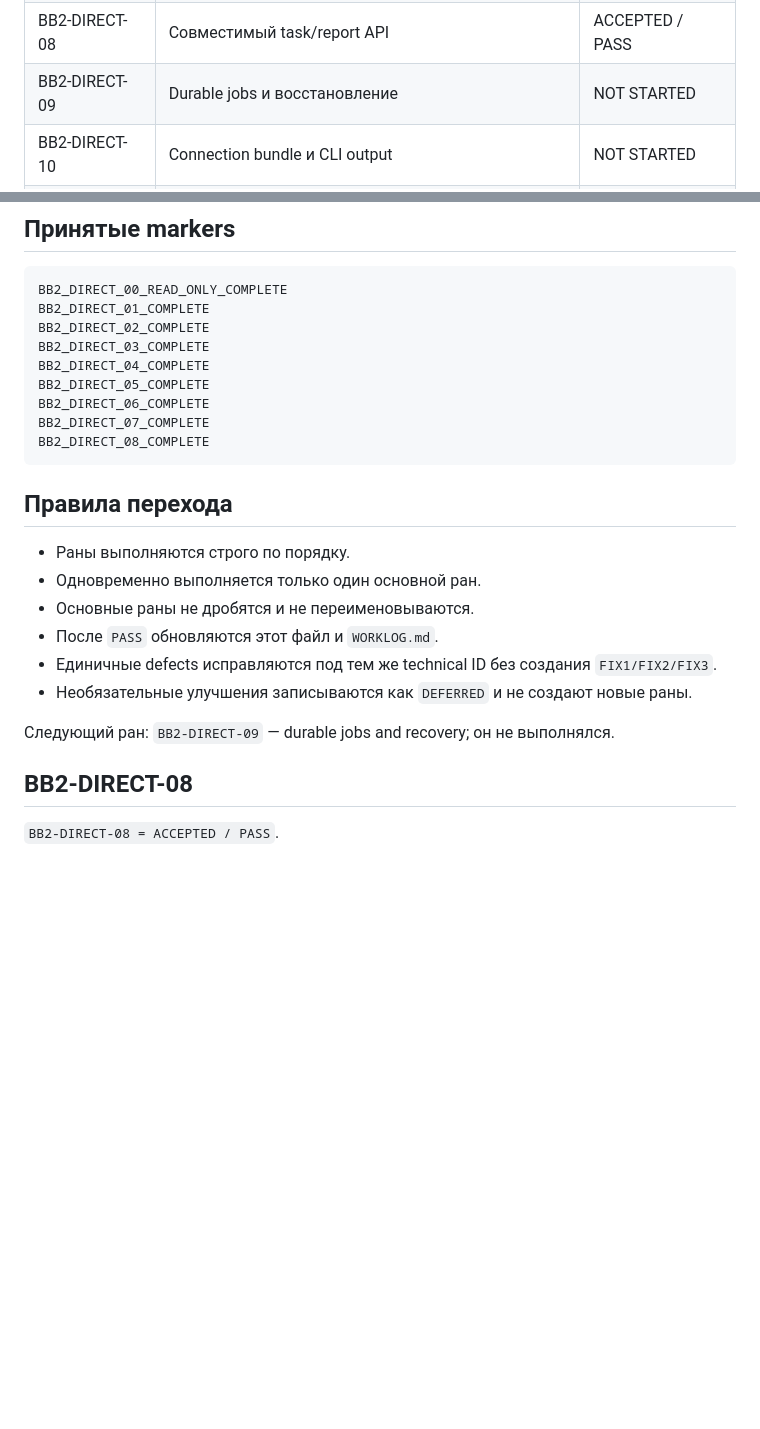
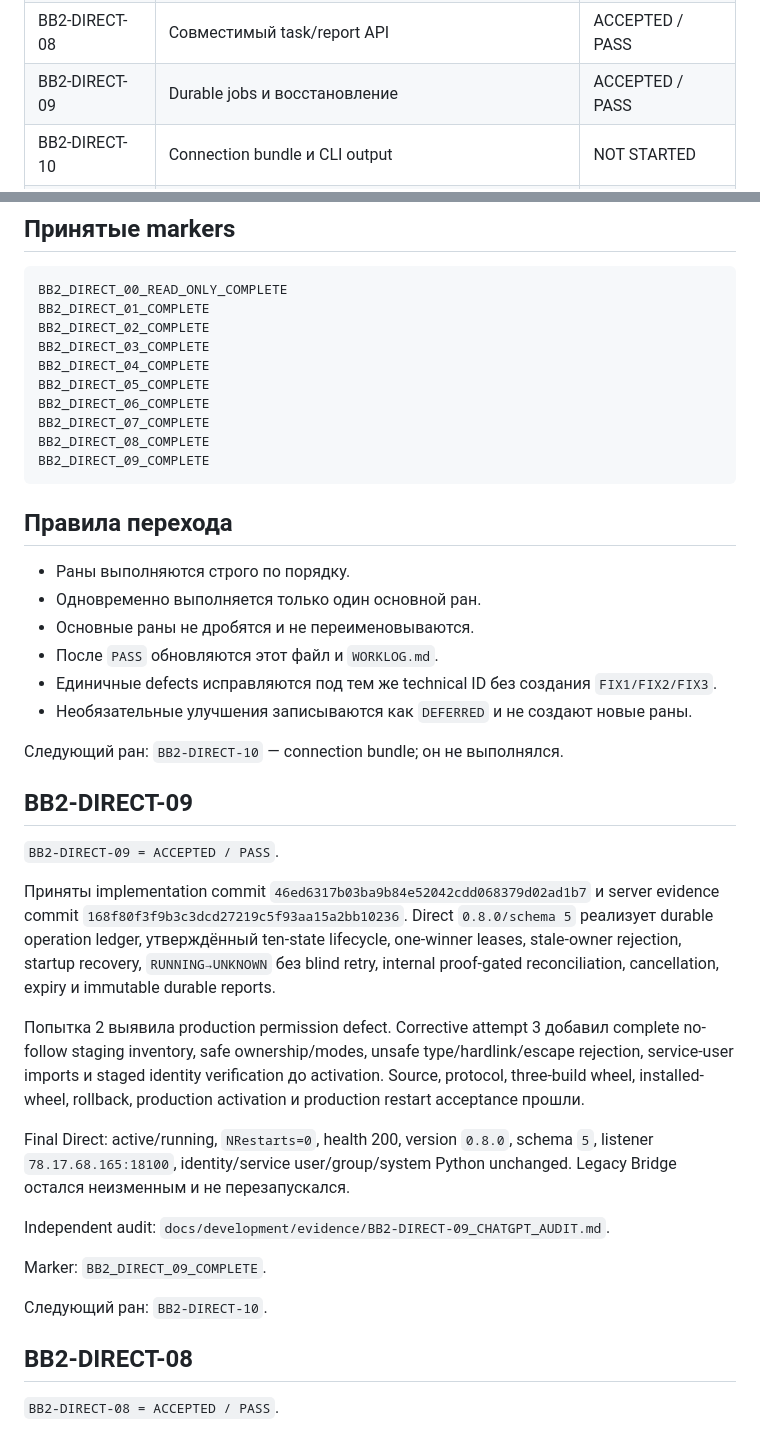
Before and after one commit to MaksimUnimax/bridgeService, a Markdown page: docs/development/RUN_STATUS.md, 2 parts joined by grey strips. Rendered like a GitHub page; blank space fills up the shorter version.

Commit message:
BB2-DIRECT-09: accept run and record final marker

````diff
--- a/docs/development/RUN_STATUS.md
+++ b/docs/development/RUN_STATUS.md
@@ -13,7 +13,7 @@
 | BB2-DIRECT-06 | Одноразовое pairing | ACCEPTED / PASS |
 | BB2-DIRECT-07 | Защищённый прикладной протокол | ACCEPTED / PASS |
 | BB2-DIRECT-08 | Совместимый task/report API | ACCEPTED / PASS |
-| BB2-DIRECT-09 | Durable jobs и восстановление | NOT STARTED |
+| BB2-DIRECT-09 | Durable jobs и восстановление | ACCEPTED / PASS |
 | BB2-DIRECT-10 | Connection bundle и CLI output | NOT STARTED |
 | BB2-DIRECT-11 | Профили серверов в расширении | NOT STARTED |
 | BB2-DIRECT-12 | Direct transport adapter расширения | NOT STARTED |
@@ -36,6 +36,7 @@ BB2_DIRECT_05_COMPLETE
 BB2_DIRECT_06_COMPLETE
 BB2_DIRECT_07_COMPLETE
 BB2_DIRECT_08_COMPLETE
+BB2_DIRECT_09_COMPLETE
 ```
 
 ## Правила перехода
@@ -47,7 +48,23 @@ BB2_DIRECT_08_COMPLETE
 - Единичные defects исправляются под тем же technical ID без создания `FIX1/FIX2/FIX3`.
 - Необязательные улучшения записываются как `DEFERRED` и не создают новые раны.
 
-Следующий ран: `BB2-DIRECT-09` — durable jobs and recovery; он не выполнялся.
+Следующий ран: `BB2-DIRECT-10` — connection bundle; он не выполнялся.
+
+## BB2-DIRECT-09
+
+`BB2-DIRECT-09 = ACCEPTED / PASS`.
+
+Приняты implementation commit `46ed6317b03ba9b84e52042cdd068379d02ad1b7` и server evidence commit `168f80f3f9b3c3dcd27219c5f93aa15a2bb10236`. Direct `0.8.0/schema 5` реализует durable operation ledger, утверждённый ten-state lifecycle, one-winner leases, stale-owner rejection, startup recovery, `RUNNING→UNKNOWN` без blind retry, internal proof-gated reconciliation, cancellation, expiry и immutable durable reports.
+
+Попытка 2 выявила production permission defect. Corrective attempt 3 добавил complete no-follow staging inventory, safe ownership/modes, unsafe type/hardlink/escape rejection, service-user imports и staged identity verification до activation. Source, protocol, three-build wheel, installed-wheel, rollback, production activation и production restart acceptance прошли.
+
+Final Direct: active/running, `NRestarts=0`, health 200, version `0.8.0`, schema `5`, listener `78.17.68.165:18100`, identity/service user/group/system Python unchanged. Legacy Bridge остался неизменным и не перезапускался.
+
+Independent audit: `docs/development/evidence/BB2-DIRECT-09_CHATGPT_AUDIT.md`.
+
+Marker: `BB2_DIRECT_09_COMPLETE`.
+
+Следующий ран: `BB2-DIRECT-10`.
 
 ## BB2-DIRECT-08
 
````
